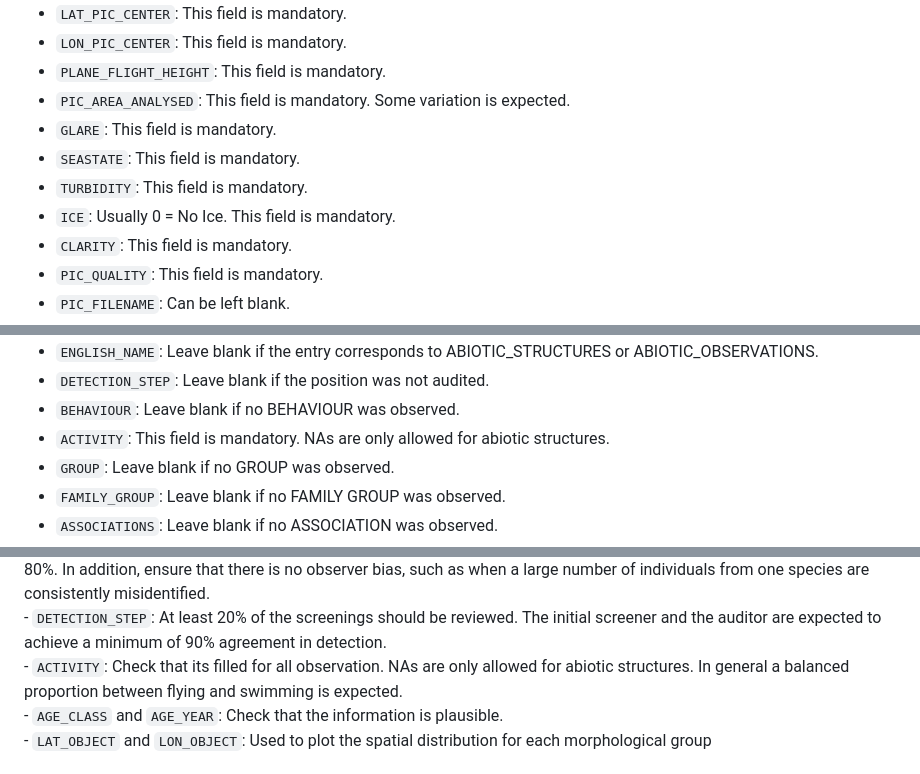
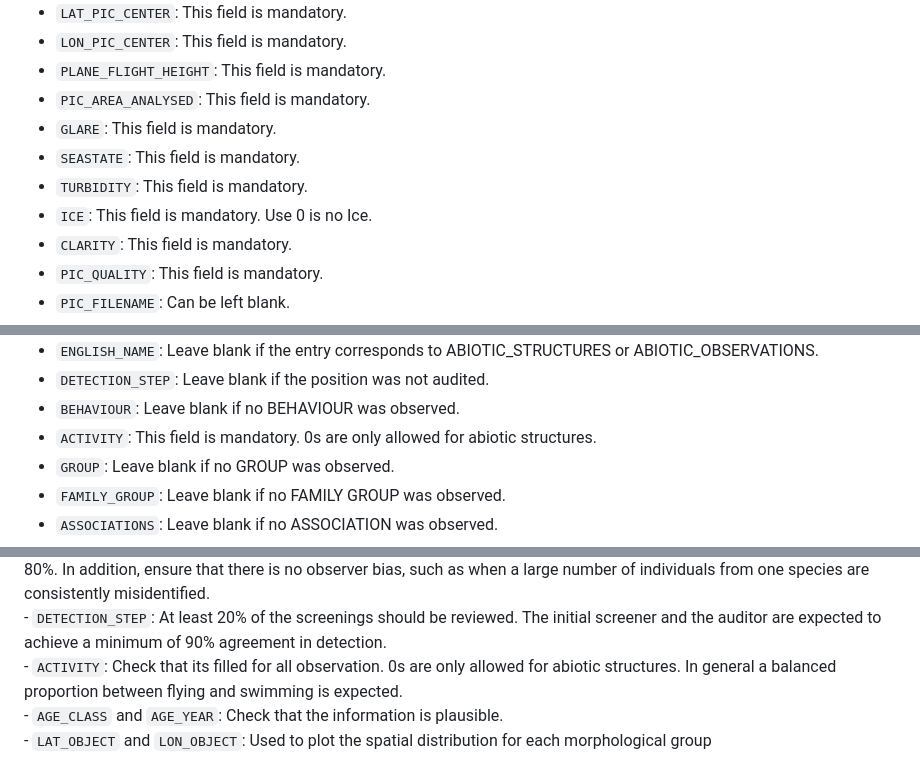
Before and after one commit to MiriamLL/QualityCheck, a Markdown page: README.md, 3 parts joined by grey strips. Rendered like a GitHub page.

```diff
--- a/README.md
+++ b/README.md
@@ -133,12 +131,11 @@ The following column names and some relevant fields are checked:
 - `LAT_PIC_CENTER`: This field is mandatory.<br>
 - `LON_PIC_CENTER`: This field is mandatory.<br>
 - `PLANE_FLIGHT_HEIGHT`: This field is mandatory. <br>
-- `PIC_AREA_ANALYSED`: This field is mandatory. Some variation is
-  expected.<br>
+- `PIC_AREA_ANALYSED`: This field is mandatory.<br>
 - `GLARE`: This field is mandatory. <br>
 - `SEASTATE`: This field is mandatory. <br>
 - `TURBIDITY`: This field is mandatory. <br>
-- `ICE`: Usually 0 = No Ice. This field is mandatory.<br>
+- `ICE`: This field is mandatory. Use 0 is no Ice.<br>
 - `CLARITY`: This field is mandatory. <br>
 - `PIC_QUALITY`: This field is mandatory. <br>
 - `PIC_FILENAME`: Can be left blank. <br>
@@ -167,7 +164,7 @@ The following column names and some relevant fields are checked:
   ABIOTIC_STRUCTURES or ABIOTIC_OBSERVATIONS.<br>
 - `DETECTION_STEP`: Leave blank if the position was not audited.<br>
 - `BEHAVIOUR`: Leave blank if no BEHAVIOUR was observed.<br>
-- `ACTIVITY`: This field is mandatory. NAs are only allowed for abiotic
+- `ACTIVITY`: This field is mandatory. 0s are only allowed for abiotic
   structures. <br>
 - `GROUP`: Leave blank if no GROUP was observed.<br>
 - `FAMILY_GROUP`: Leave blank if no FAMILY GROUP was observed.<br>
@@ -260,7 +257,7 @@ number of individuals from one species are consistently misidentified.
 <br> - `DETECTION_STEP`: At least 20% of the screenings should be
 reviewed. The initial screener and the auditor are expected to achieve a
 minimum of 90% agreement in detection. <br> - `ACTIVITY`: Check that its
-filled for all observation. NAs are only allowed for abiotic structures.
+filled for all observation. 0s are only allowed for abiotic structures.
 In general a balanced proportion between flying and swimming is
 expected.<br> - `AGE_CLASS` and `AGE_YEAR`: Check that the information
 is plausible.<br> - `LAT_OBJECT` and `LON_OBJECT`: Used to plot the
```
Also changed, not shown: other parts of README.md (+43 -4 lines), Images/Maps_1check.png, Images/Maps_2check.png, 1 other file.
